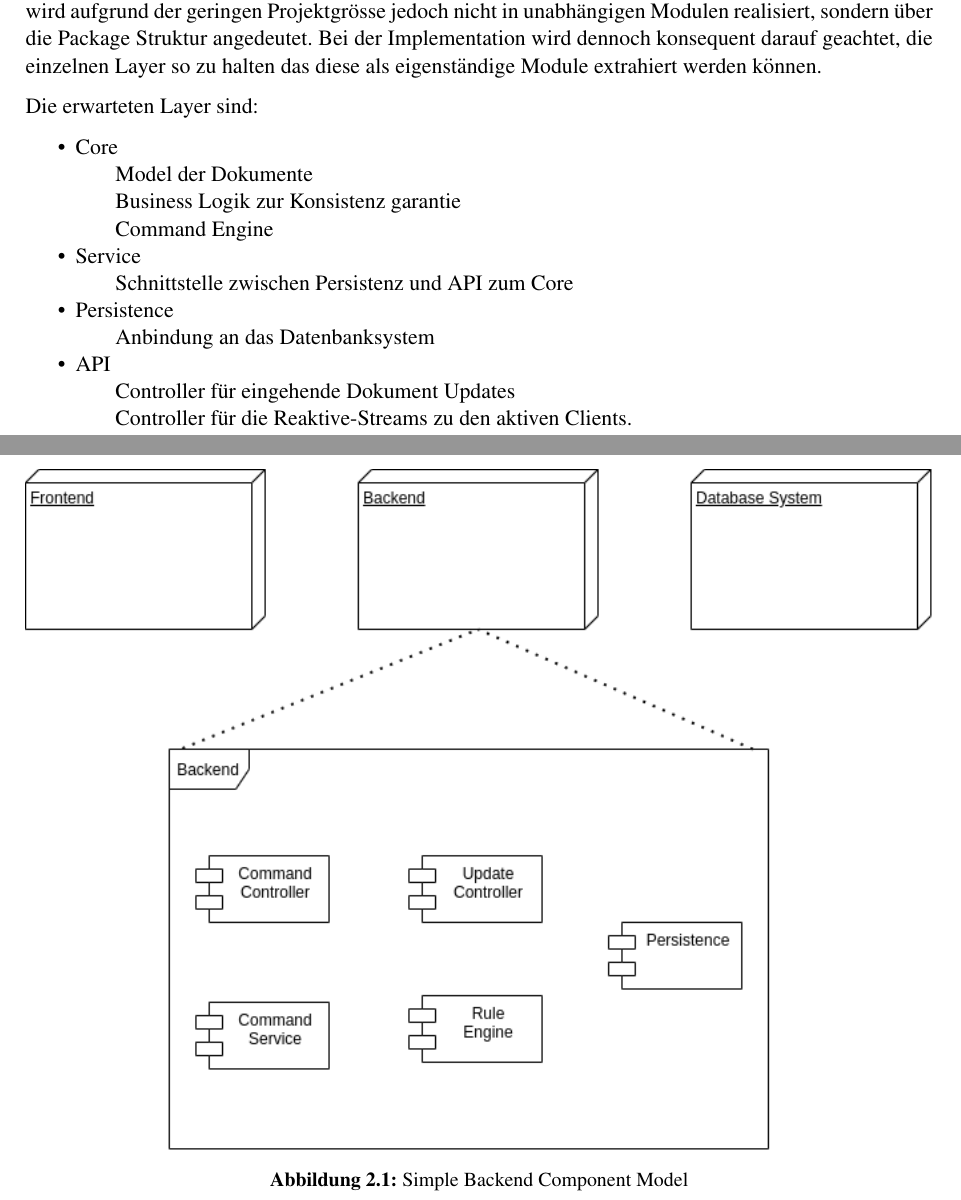
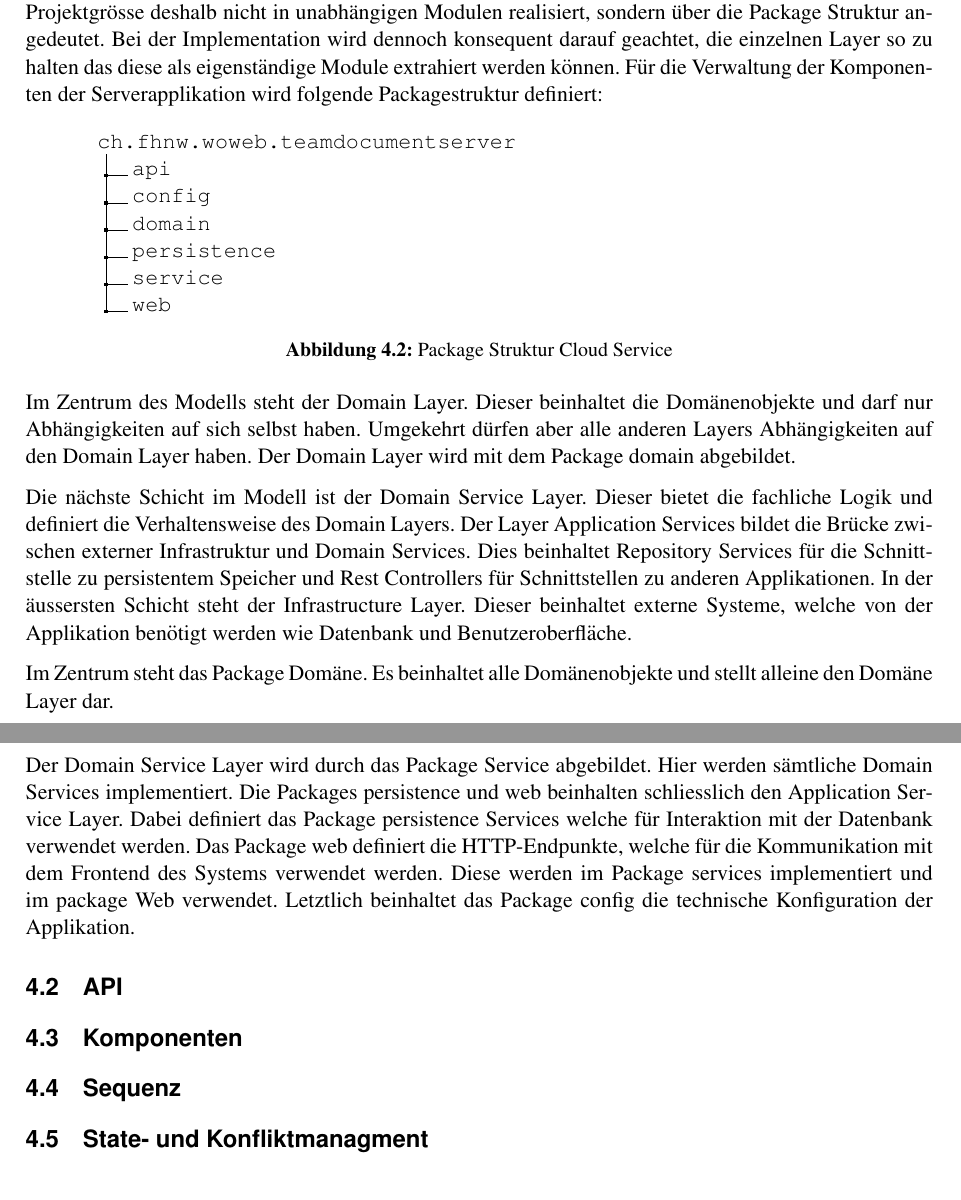
Before and after one commit to FHNW-WODSS-FS22/team-document-KZellweger, a LaTeX document (documentation/src/woweb_schmucki_villing_zellweger.tex, which reads documentation/src/sections/backend.tex): two parts of pages 5 and 6 of 6 before the commit and two parts of pages 6 and 7 of 9 after it, joined at a grey line, cut so that both start at the same text. Compiled offline with pdfLaTeX.

Commit message:
Work on doc

```diff
--- a/documentation/src/sections/backend.tex
+++ b/documentation/src/sections/backend.tex
@@ -5,3 +19,55 @@
+Dies erhöht jedoch die interne Komplexität der Applikation.
+Die Umsetzung wird aufgrund der geringen Projektgrösse deshalb nicht in unabhängigen Modulen realisiert, sondern über die Package Struktur angedeutet.
+Bei der Implementation wird dennoch konsequent darauf geachtet, die einzelnen Layer so zu halten das diese als eigenständige Module extrahiert werden können.
+Für die Verwaltung der Komponenten der Serverapplikation wird folgende Packagestruktur definiert:
+
+\begin{figure}[h]
+    \centering
+    \begin{minipage}[b]{0.9\textwidth}
+        \dirtree{%
+            .1 ch.fhnw.woweb.teamdocumentserver.
+            .2 api.
+            .2 config.
+            .2 domain.
+            .2 persistence.
+            .2 service.
+            .2 web.
+        }
+        \caption{Package Struktur Cloud Service}\label{fig:packagescloudservice}
+    \end{minipage}
+\end{figure}
+
+
+Im Zentrum des Modells steht der Domain Layer.
+Dieser beinhaltet die Domänenobjekte und darf nur Abhängigkeiten auf sich selbst haben.
+Umgekehrt dürfen aber alle anderen Layers Abhängigkeiten auf den Domain Layer haben.
+Der Domain Layer wird mit dem Package domain abgebildet.
+
+Die nächste Schicht im Modell ist der Domain Service Layer.
+Dieser bietet die fachliche Logik und definiert die Verhaltensweise des Domain Layers.
+Der Layer Application Services bildet die Brücke zwischen externer Infrastruktur und Domain Services.
+Dies beinhaltet Repository Services für die Schnittstelle zu persistentem Speicher und Rest Controllers für Schnittstellen zu anderen Applikationen.
+In der äussersten Schicht steht der Infrastructure Layer.
+Dieser beinhaltet externe Systeme, welche von der Applikation benötigt werden wie Datenbank und Benutzeroberfläche.
+
+
+
+
+
+
+Im Zentrum steht das Package Domäne.
+Es beinhaltet alle Domänenobjekte und stellt alleine den Domäne Layer dar.
+
+Der Domain Service Layer wird durch das Package Service abgebildet.
+Hier werden sämtliche Domain Services implementiert.
+Die Packages persistence und web beinhalten schliesslich den Application Service Layer.
+Dabei definiert das Package persistence Services welche für Interaktion mit der Datenbank verwendet werden.
+Das Package web definiert die HTTP-Endpunkte, welche für die Kommunikation mit dem Frontend des Systems verwendet werden.
+Diese werden im Package services implementiert und im package Web verwendet.
+Letztlich beinhaltet das Package config die technische Konfiguration der Applikation.
+
+
+
 
 \subsection{API}
 
```
Also changed, not shown: documentation/src/woweb_schmucki_villing_zellweger.tex (+6 -2 lines), documentation/out/woweb_schmucki_villing_zellweger.pdf, documentation/src/graphics/thinktocode-onion.png (added), documentation/src/sections/backend.tex (14 more changed lines).
